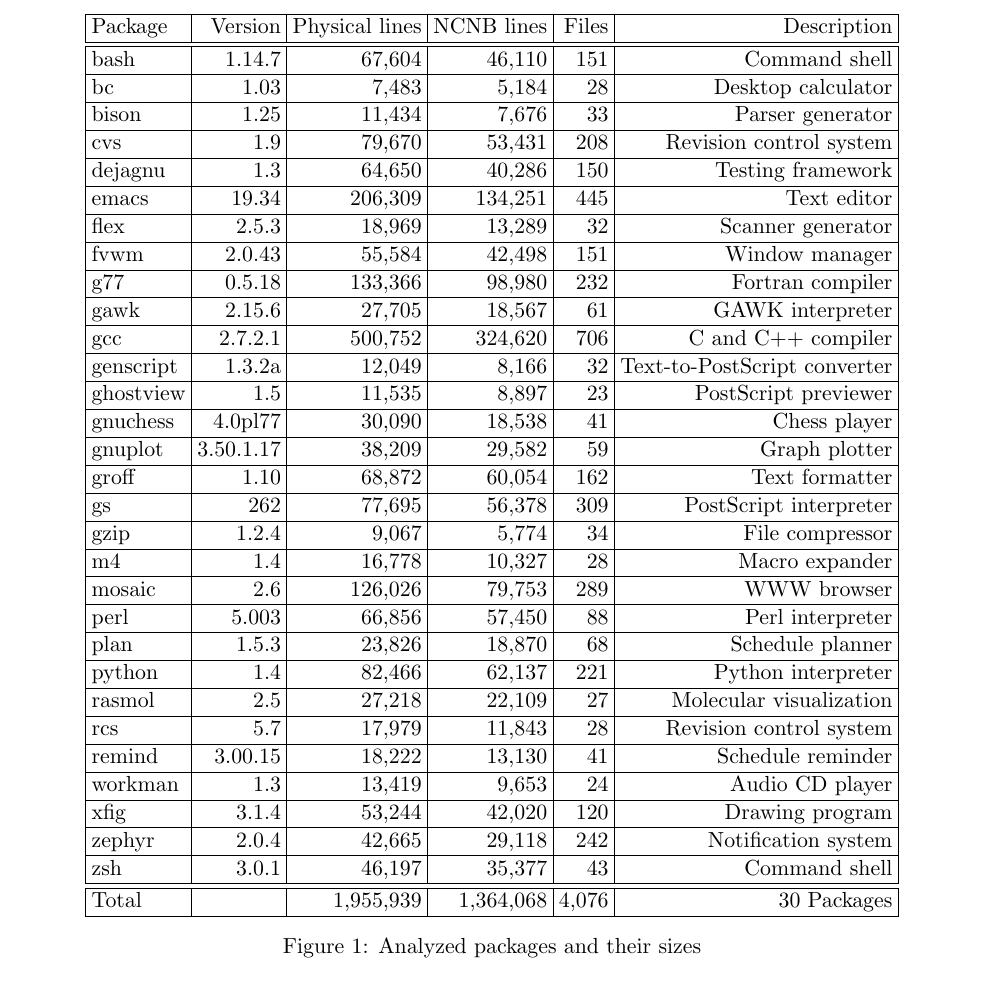
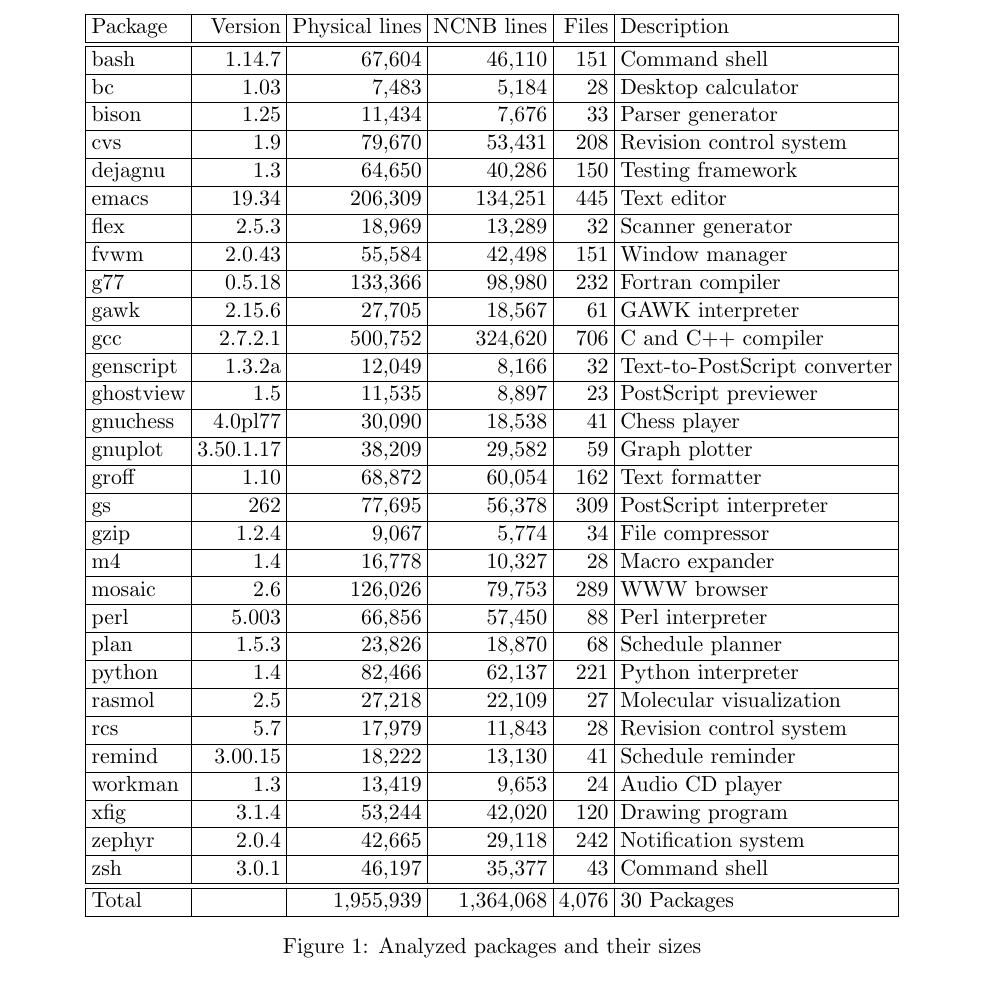
Before and after one commit to gjbadros/empirical_macros, a LaTeX paper (macros/papers/empirical-uses.tex, which reads macros/papers/tbl-package-sizes.tex): part of page 2 of 19, cut so that both start at the same text. Compiled offline with pdfLaTeX.

Commit message:
Remove extra column descriptors

```diff
--- a/macros/papers/tbl-package-sizes.tex
+++ b/macros/papers/tbl-package-sizes.tex
@@ -1,4 +1,4 @@
-\begin{tabular}{|l|r|r|r|r|r|r|r|l|}\hline
+\begin{tabular}{|l|r|r|r|r|l|}\hline
 Package & Version & Physical lines & NCNB lines & Files & Description\\\hline\hline
 bash & 1.14.7 & 67,604 & 46,110 & 151 & Command shell \\\hline
 bc & 1.03 & 7,483 & 5,184 & 28 & Desktop calculator \\\hline
```
